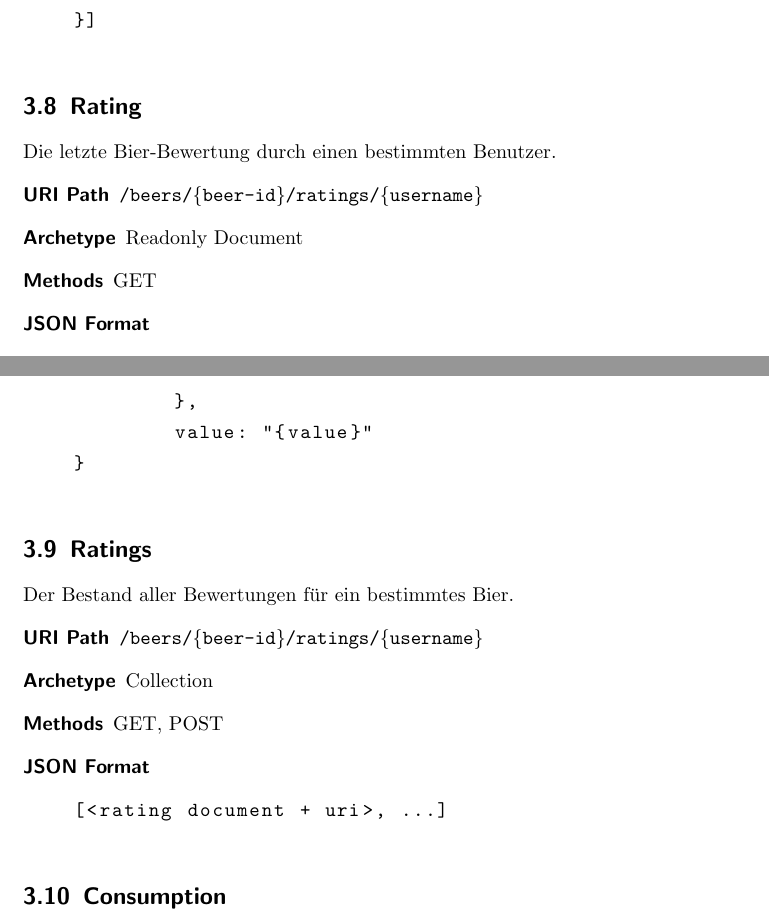
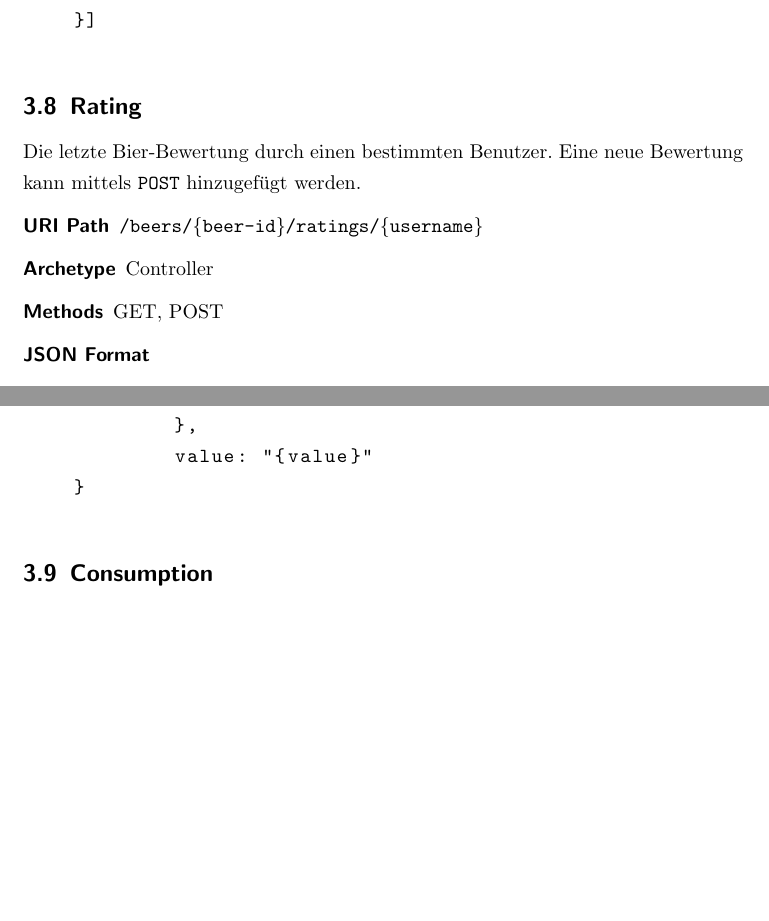
Before and after one commit to bieridee/bieridee-docs, a LaTeX document (04 Design/Architektur/REST.Interface.tex): two parts of pages 8 and 9 of 11, joined at a grey line, cut so that both start at the same text, the shorter picture padded with empty space. Compiled offline with pdfLaTeX; an older LaTeX class or package is replaced by its successor.

Commit message:
Aenderung fuer Consumptions und Ratings gemaesss Besprechung

```diff
--- a/04 Design/Architektur/REST.Interface.tex
+++ b/04 Design/Architektur/REST.Interface.tex
@@ -281,12 +282,12 @@ Bier-Empfehlungen für einen bestimmten Benutzer.
 
 \subsection{Rating}
 
-Die letzte Bier-Bewertung durch einen bestimmten Benutzer.
+Die letzte Bier-Bewertung durch einen bestimmten Benutzer. Eine neue Bewertung kann mittels \texttt{POST} hinzugefügt werden.
 
 \begin{description}
 	\item[URI Path] \texttt{/beers/\{beer-id\}/ratings/\{username\}}
-	\item[Archetype] Readonly Document
-	\item[Methods] GET
+	\item[Archetype] Controller
+	\item[Methods] GET, POST
 	\item[JSON Format] \hfill
 \begin{lstlisting}
 {
@@ -301,21 +302,6 @@ Die letzte Bier-Bewertung durch einen bestimmten Benutzer.
 	value: "{value}"
 }
 	\end{lstlisting}
-\end{description}
-
-
-\subsection{Ratings}
-
-Der Bestand aller Bewertungen für ein bestimmtes Bier.
-
-\begin{description}
-	\item[URI Path] \texttt{/beers/\{beer-id\}/ratings/\{username\}}
-	\item[Archetype] Collection
-	\item[Methods] GET, POST
-	\item[JSON Format] \hfill
-\begin{lstlisting}
-[<rating document + uri>, ...]
-\end{lstlisting}
 \end{description}
 
 \subsection{Consumption}
```
Also changed, not shown: 04 Design/Architektur/REST.Interface.pdf, 04 Design/Architektur/REST.Interface.tex (3 more changed lines).
